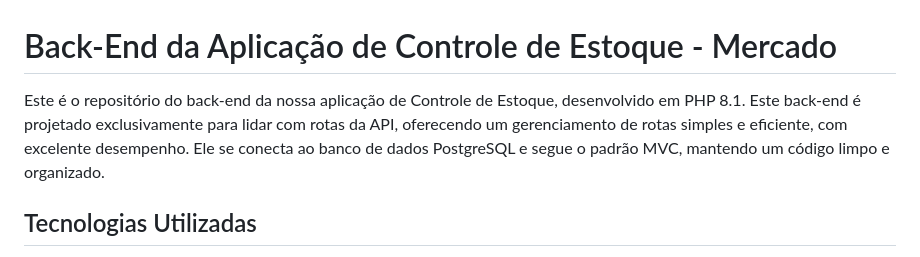
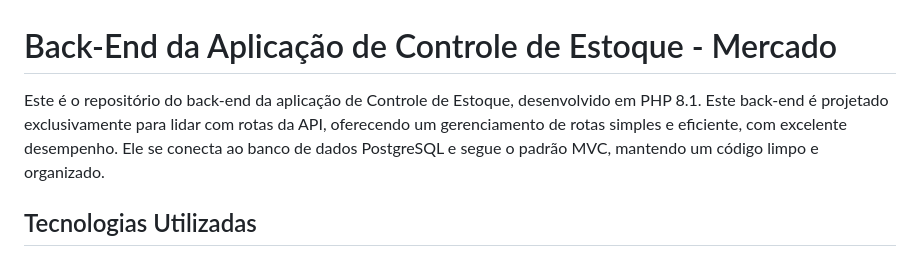
Before and after one commit to FilipeNSV/marked-stock-control, a Markdown page: back-end/README.md, the part around the change. Rendered like a GitHub page.

```diff
--- a/back-end/README.md
+++ b/back-end/README.md
@@ -1,6 +1,6 @@
 # Back-End da Aplicação de Controle de Estoque - Mercado
 
-Este é o repositório do back-end da nossa aplicação de Controle de Estoque, desenvolvido em PHP 8.1. Este back-end é projetado exclusivamente para lidar com rotas da API, oferecendo um gerenciamento de rotas simples e eficiente, com excelente desempenho. Ele se conecta ao banco de dados PostgreSQL e segue o padrão MVC, mantendo um código limpo e organizado.
+Este é o repositório do back-end da aplicação de Controle de Estoque, desenvolvido em PHP 8.1. Este back-end é projetado exclusivamente para lidar com rotas da API, oferecendo um gerenciamento de rotas simples e eficiente, com excelente desempenho. Ele se conecta ao banco de dados PostgreSQL e segue o padrão MVC, mantendo um código limpo e organizado.
 
 ## Tecnologias Utilizadas
 
```
Also changed, not shown: README.md (+2 -2 lines), front-end/README.md (+1 -1 lines).
